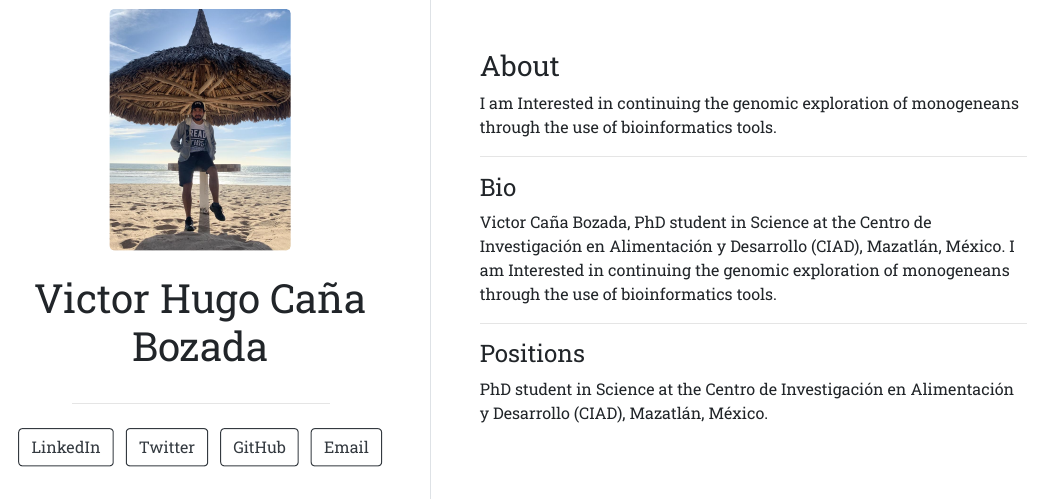
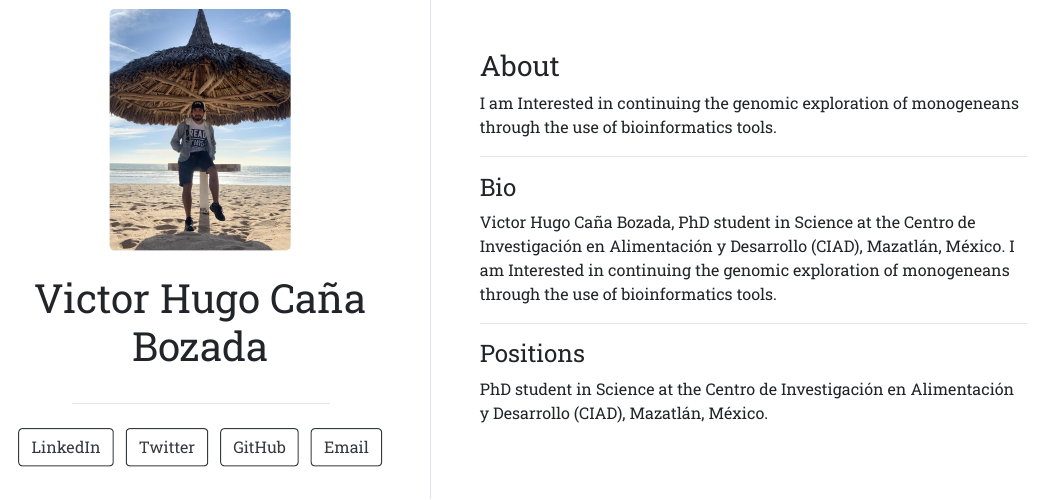
Before and after one commit to victorcana/victorcana.github.io, an R Markdown document (index.Rmd): the page in a window 1100 px wide, from 210 px down. The pictures show the output file index.html that the author committed with the source, opened offline.

Commit message:
Actualizado

```diff
--- a/index.Rmd
+++ b/index.Rmd
@@ -21,7 +21,7 @@ I am Interested in continuing the genomic exploration of monogeneans through the
 
 #### Bio
 
-Victor Caña Bozada, PhD student in Science at the Centro de Investigación en Alimentación y Desarrollo (CIAD), Mazatlán, México. I am Interested in continuing the genomic exploration of monogeneans through the use of bioinformatics tools.
+Victor Hugo Caña Bozada, PhD student in Science at the Centro de Investigación en Alimentación y Desarrollo (CIAD), Mazatlán, México. I am Interested in continuing the genomic exploration of monogeneans through the use of bioinformatics tools.
 
 ---
 
```
Also changed, not shown: index.html.
